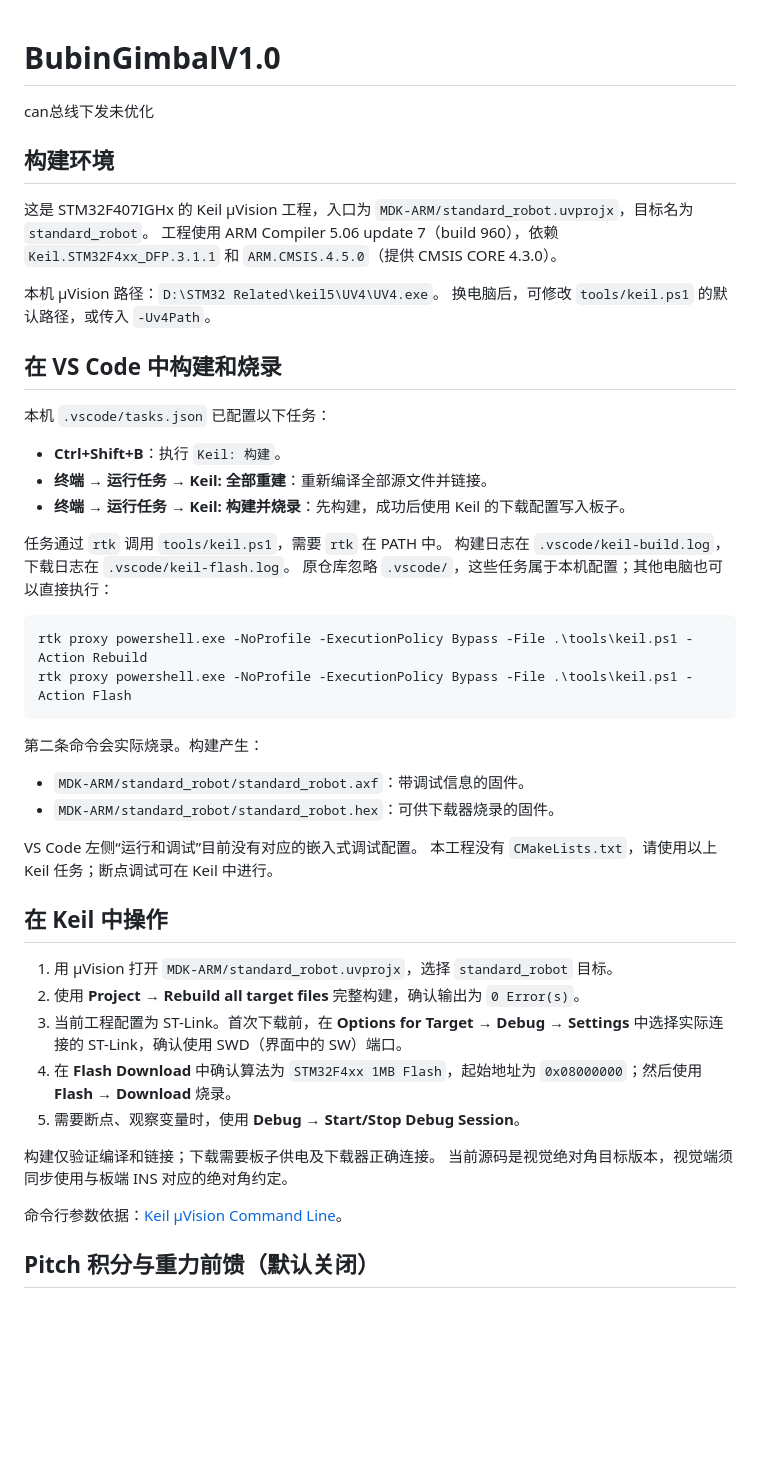
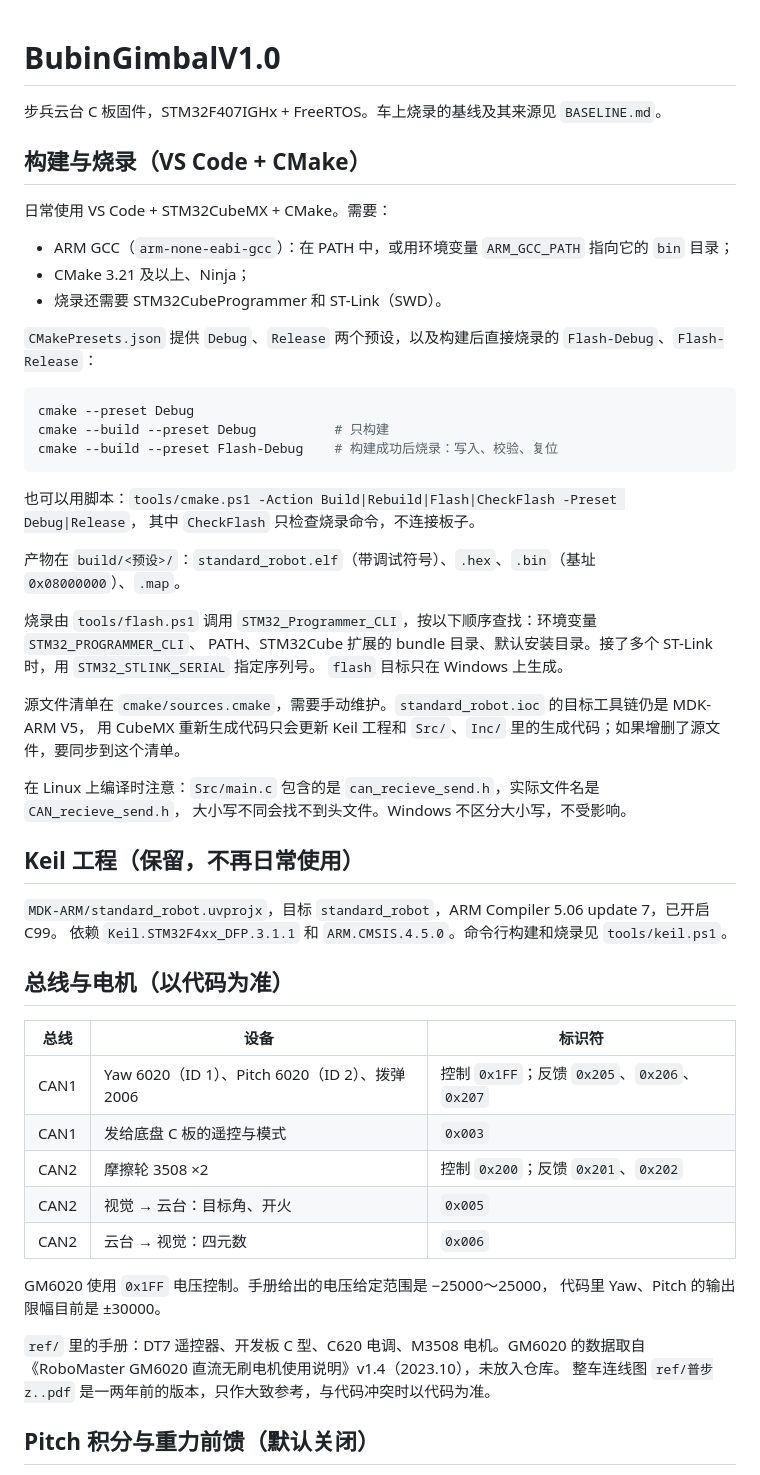
Before and after one commit to sajimi2/RM_BUBING_GIMBAL, a Markdown page: README.md, the part around the change. Drawn GitHub-style; blank space fills up the shorter version.

Commit message:
docs: README 改为以 VS Code + CMake 为主的构建说明
- 构建与烧录：CMake 预设、tools/cmake.ps1、flash.ps1 的烧录工具查找顺序、产物位置
- 说明 cmake/sources.cmake 需手动维护（.ioc 目标工具链仍是 MDK-ARM V5）
- 记录 Linux 下 can_recieve_send.h 大小写问题
- Keil 工程降为保留说明
- 新增"总线与电机"表（以代码为准）；注明 GM6020 0x1FF 为电压控制，
  手册范围 ±25000，代码限幅目前为 ±30000
- 注明 ref/ 中连线图为旧版，仅作参考

Co-Authored-By: Claude Opus 5.5 <noreply@anthropic.com>
Claude-Session: https://claude.ai/code/session_01EmyVEodfvMMtcBp7KW8UkV

````diff
--- a/README.md
+++ b/README.md
@@ -1,55 +1,59 @@
 # BubinGimbalV1.0
-can总线下发未优化
 
-## 构建环境
+步兵云台 C 板固件，STM32F407IGHx + FreeRTOS。车上烧录的基线及其来源见 `BASELINE.md`。
 
-这是 STM32F407IGHx 的 Keil µVision 工程，入口为
-`MDK-ARM/standard_robot.uvprojx`，目标名为 `standard_robot`。
-工程使用 ARM Compiler 5.06 update 7（build 960），依赖
-`Keil.STM32F4xx_DFP.3.1.1` 和 `ARM.CMSIS.4.5.0`（提供 CMSIS CORE 4.3.0）。
+## 构建与烧录（VS Code + CMake）
 
-本机 µVision 路径：`D:\STM32 Related\keil5\UV4\UV4.exe`。
-换电脑后，可修改 `tools/keil.ps1` 的默认路径，或传入 `-Uv4Path`。
+日常使用 VS Code + STM32CubeMX + CMake。需要：
 
-## 在 VS Code 中构建和烧录
+- ARM GCC（`arm-none-eabi-gcc`）：在 PATH 中，或用环境变量 `ARM_GCC_PATH` 指向它的 `bin` 目录；
+- CMake 3.21 及以上、Ninja；
+- 烧录还需要 STM32CubeProgrammer 和 ST-Link（SWD）。
 
-本机 `.vscode/tasks.json` 已配置以下任务：
-
-- **Ctrl+Shift+B**：执行 `Keil: 构建`。
-- **终端 → 运行任务 → Keil: 全部重建**：重新编译全部源文件并链接。
-- **终端 → 运行任务 → Keil: 构建并烧录**：先构建，成功后使用 Keil 的下载配置写入板子。
-
-任务通过 `rtk` 调用 `tools/keil.ps1`，需要 `rtk` 在 PATH 中。
-构建日志在 `.vscode/keil-build.log`，下载日志在 `.vscode/keil-flash.log`。
-原仓库忽略 `.vscode/`，这些任务属于本机配置；其他电脑也可以直接执行：
+`CMakePresets.json` 提供 `Debug`、`Release` 两个预设，以及构建后直接烧录的 `Flash-Debug`、`Flash-Release`：
 
 ```powershell
-rtk proxy powershell.exe -NoProfile -ExecutionPolicy Bypass -File .\tools\keil.ps1 -Action Rebuild
-rtk proxy powershell.exe -NoProfile -ExecutionPolicy Bypass -File .\tools\keil.ps1 -Action Flash
+cmake --preset Debug
+cmake --build --preset Debug          # 只构建
+cmake --build --preset Flash-Debug    # 构建成功后烧录：写入、校验、复位
 ```
 
-第二条命令会实际烧录。构建产生：
+也可以用脚本：`tools/cmake.ps1 -Action Build|Rebuild|Flash|CheckFlash -Preset Debug|Release`，
+其中 `CheckFlash` 只检查烧录命令，不连接板子。
 
-- `MDK-ARM/standard_robot/standard_robot.axf`：带调试信息的固件。
-- `MDK-ARM/standard_robot/standard_robot.hex`：可供下载器烧录的固件。
+产物在 `build/<预设>/`：`standard_robot.elf`（带调试符号）、`.hex`、`.bin`（基址 `0x08000000`）、`.map`。
 
-VS Code 左侧“运行和调试”目前没有对应的嵌入式调试配置。
-本工程没有 `CMakeLists.txt`，请使用以上 Keil 任务；断点调试可在 Keil 中进行。
+烧录由 `tools/flash.ps1` 调用 `STM32_Programmer_CLI`，按以下顺序查找：环境变量 `STM32_PROGRAMMER_CLI`、
+PATH、STM32Cube 扩展的 bundle 目录、默认安装目录。接了多个 ST-Link 时，用 `STM32_STLINK_SERIAL` 指定序列号。
+`flash` 目标只在 Windows 上生成。
 
-## 在 Keil 中操作
+源文件清单在 `cmake/sources.cmake`，需要手动维护。`standard_robot.ioc` 的目标工具链仍是 MDK-ARM V5，
+用 CubeMX 重新生成代码只会更新 Keil 工程和 `Src/`、`Inc/` 里的生成代码；如果增删了源文件，要同步到这个清单。
 
-1. 用 µVision 打开 `MDK-ARM/standard_robot.uvprojx`，选择 `standard_robot` 目标。
-2. 使用 **Project → Rebuild all target files** 完整构建，确认输出为 `0 Error(s)`。
-3. 当前工程配置为 ST-Link。首次下载前，在 **Options for Target → Debug → Settings**
-   中选择实际连接的 ST-Link，确认使用 SWD（界面中的 SW）端口。
-4. 在 **Flash Download** 中确认算法为 `STM32F4xx 1MB Flash`，起始地址为
-   `0x08000000`；然后使用 **Flash → Download** 烧录。
-5. 需要断点、观察变量时，使用 **Debug → Start/Stop Debug Session**。
+在 Linux 上编译时注意：`Src/main.c` 包含的是 `can_recieve_send.h`，实际文件名是 `CAN_recieve_send.h`，
+大小写不同会找不到头文件。Windows 不区分大小写，不受影响。
 
-构建仅验证编译和链接；下载需要板子供电及下载器正确连接。
-当前源码是视觉绝对角目标版本，视觉端须同步使用与板端 INS 对应的绝对角约定。
+## Keil 工程（保留，不再日常使用）
 
-命令行参数依据：[Keil µVision Command Line](https://www.keil.com/support/man/docs/uv4/uv4_commandline.asp)。
+`MDK-ARM/standard_robot.uvprojx`，目标 `standard_robot`，ARM Compiler 5.06 update 7，已开启 C99。
+依赖 `Keil.STM32F4xx_DFP.3.1.1` 和 `ARM.CMSIS.4.5.0`。命令行构建和烧录见 `tools/keil.ps1`。
+
+## 总线与电机（以代码为准）
+
+| 总线 | 设备 | 标识符 |
+| --- | --- | --- |
+| CAN1 | Yaw 6020（ID 1）、Pitch 6020（ID 2）、拨弹 2006 | 控制 `0x1FF`；反馈 `0x205`、`0x206`、`0x207` |
+| CAN1 | 发给底盘 C 板的遥控与模式 | `0x003` |
+| CAN2 | 摩擦轮 3508 ×2 | 控制 `0x200`；反馈 `0x201`、`0x202` |
+| CAN2 | 视觉 → 云台：目标角、开火 | `0x005` |
+| CAN2 | 云台 → 视觉：四元数 | `0x006` |
+
+GM6020 使用 `0x1FF` 电压控制。手册给出的电压给定范围是 −25000～25000，
+代码里 Yaw、Pitch 的输出限幅目前是 ±30000。
+
+`ref/` 里的手册：DT7 遥控器、开发板 C 型、C620 电调、M3508 电机。GM6020 的数据取自
+《RoboMaster GM6020 直流无刷电机使用说明》v1.4（2023.10），未放入仓库。
+整车连线图 `ref/普步z..pdf` 是一两年前的版本，只作大致参考，与代码冲突时以代码为准。
 
 ## Pitch 积分与重力前馈（默认关闭）
 
````
